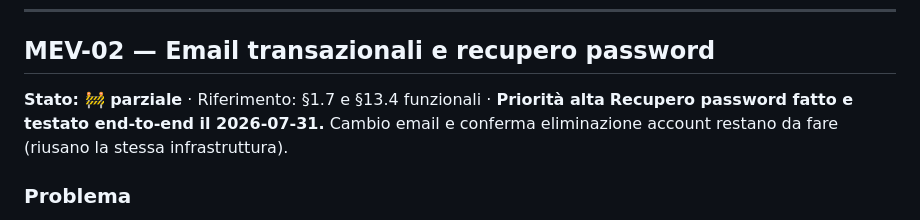
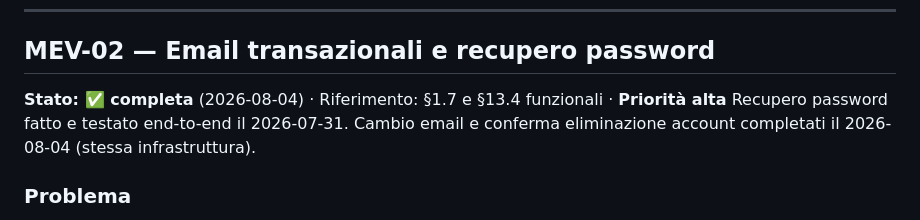
Before and after one commit to Learned-x/fiora, a Markdown page: docs/fiora-mev.md, the part around the change. Rendered like a GitHub page.

```diff
--- a/docs/fiora-mev.md
+++ b/docs/fiora-mev.md
@@ -88,9 +88,9 @@ fuori da quel momento è rumore, e il rumore porta a disattivare le notifiche.
 
 ## MEV-02 — Email transazionali e recupero password
 
-**Stato: 🚧 parziale** · Riferimento: §1.7 e §13.4 funzionali · **Priorità alta**
-**Recupero password fatto e testato end-to-end il 2026-07-31.** Cambio email e
-conferma eliminazione account restano da fare (riusano la stessa infrastruttura).
+**Stato: ✅ completa** (2026-08-04) · Riferimento: §1.7 e §13.4 funzionali · **Priorità alta**
+Recupero password fatto e testato end-to-end il 2026-07-31. Cambio email e
+conferma eliminazione account completati il 2026-08-04 (stessa infrastruttura).
 
 ### Problema
 
```
Also changed, not shown: CLAUDE.md (+15 -4 lines).
